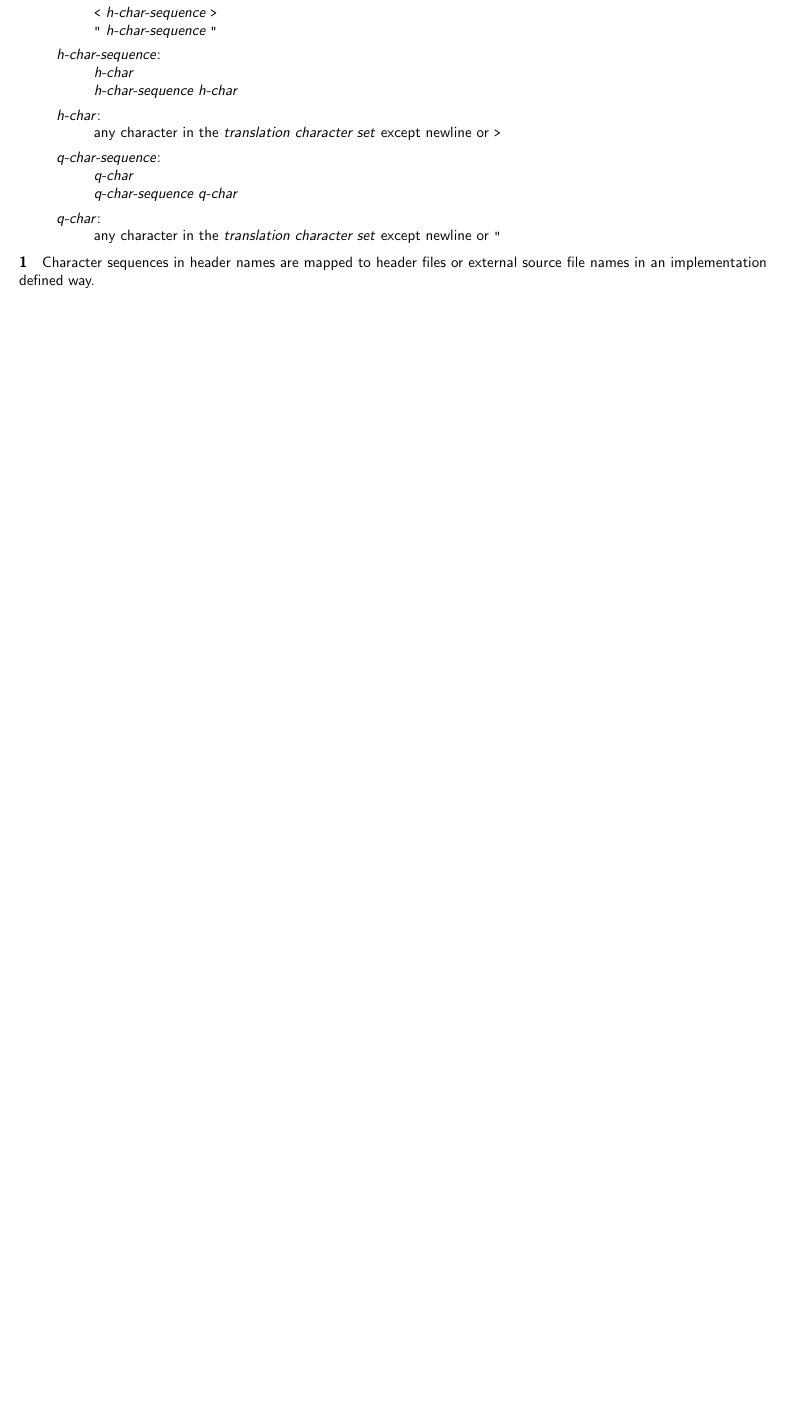
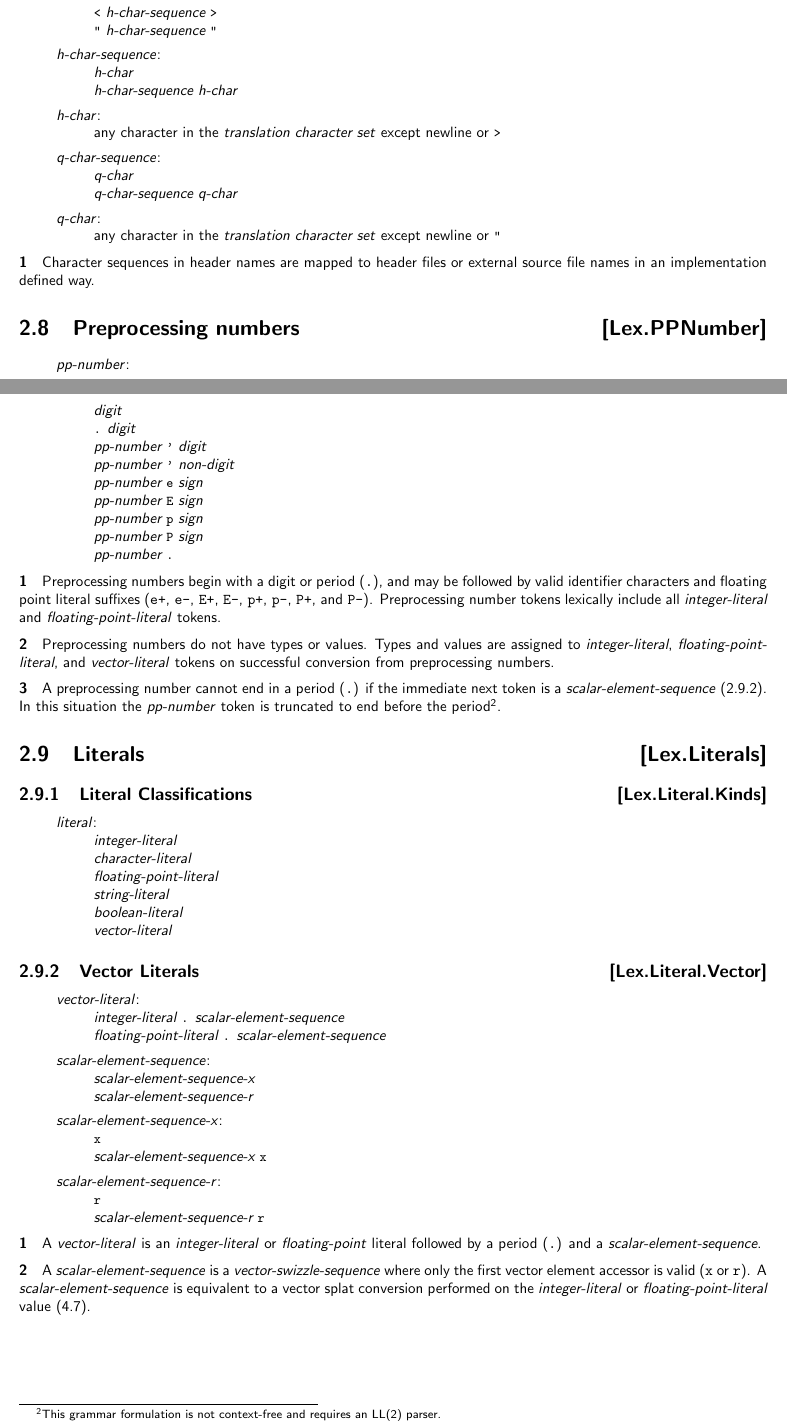
Before and after one commit to microsoft/hlsl-specs, a LaTeX thesis (specs/language/hlsl.tex, which reads specs/language/lex.tex): part of page 8 of 14 before the commit and two parts of pages 8 and 9 of 15 after it, the two joined at a grey line, cut so that both start at the same text, the shorter picture padded with empty space. Compiled offline with pdfLaTeX.

Commit message:
Adding lexing specification for vector literals (#116)
This change stubs out some sections in the lexer chapter with commented
out section definitions and fleshes out the specific section for the
vector literal grammar.

```diff
--- a/specs/language/lex.tex
+++ b/specs/language/lex.tex
@@ -184,3 +184,95 @@ which terminates at the next new line.
 
 \p Character sequences in header names are mapped to header files or external
 source file names in an implementation defined way.
+
+\Sec{Preprocessing numbers}{Lex.PPNumber}
+
+\begin{grammar}
+  \define{pp-number}\br
+  digit\br
+  \texttt{.} digit\br
+  pp-number \texttt{'} digit\br
+  pp-number \texttt{'} non-digit\br
+  pp-number \texttt{e} sign\br
+  pp-number \texttt{E} sign\br
+  pp-number \texttt{p} sign\br
+  pp-number \texttt{P} sign\br
+  pp-number \texttt{.}
+\end{grammar}
+
+\p Preprocessing numbers begin with a digit or period (\texttt{.}), and may be
+followed by valid identifier characters and floating point literal suffixes
+(\texttt{e+}, \texttt{e-}, \texttt{E+}, \texttt{E-}, \texttt{p+}, \texttt{p-},
+\texttt{P+}, and \texttt{P-}). Preprocessing number tokens lexically include all
+\textit{integer-literal} and \textit{floating-point-literal} tokens.
+
+\p Preprocessing numbers do not have types or values. Types and values are
+assigned to \textit{integer-literal}, \textit{floating-point-literal}, and
+\textit{vector-literal} tokens on successful conversion from preprocessing
+numbers.
+
+\p A preprocessing number cannot end in a period (\texttt{.}) if the immediate
+next token is a \textit{scalar-element-sequence} (\ref{Lex.Literal.Vector}). In
+this situation the \textit{pp-number} token is truncated to end before the
+period\footnote{This grammar formulation is not context-free and requires an
+LL(2) parser.}.
+
+%\Sec{Identifiers}{Lex.Ident}
+
+%\Sec{Keywords}{Lex.Keywords}
+
+%\Sec{Operators and Punctuators}{Lex.Operators}
+
+\Sec{Literals}{Lex.Literals}
+
+\Sub{Literal Classifications}{Lex.Literal.Kinds}
+
+\begin{grammar}
+  \define{literal}\br
+  integer-literal\br
+  character-literal\br
+  floating-point-literal\br
+  string-literal\br
+  boolean-literal\br
+  vector-literal
+\end{grammar}
+
+%\Sub{Integer Literals}{Lex.Literal.Int}
+
+%\Sub{Character Literals}{Lex.Literal.Char}
+
+%\Sub{Floating-point Literals}{Lex.Literal.Float}
+
+%\Sub{String Literals}{Lex.Literal.String}
+
+%\Sub{Boolean Literals}{Lex.Literal.Bool}
+
+\Sub{Vector Literals}{Lex.Literal.Vector}
+
+\begin{grammar}
+  \define{vector-literal}\br
+  integer-literal \texttt{.} scalar-element-sequence\br
+  floating-point-literal \texttt{.} scalar-element-sequence
+
+  \define{scalar-element-sequence}\br
+  scalar-element-sequence-x\br
+  scalar-element-sequence-r
+
+  \define{scalar-element-sequence-x}\br
+  \texttt{x}\br
+  scalar-element-sequence-x \texttt{x}
+
+  \define{scalar-element-sequence-r}\br
+  \texttt{r}\br
+  scalar-element-sequence-r \texttt{r}
+\end{grammar}
+
+\p A \textit{vector-literal} is an \textit{integer-literal} or
+\textit{floating-point} literal followed by a period (\texttt{.}) and a
+\textit{scalar-element-sequence}.
+
+\p A \textit{scalar-element-sequence} is a \textit{vector-swizzle-sequence}
+where only the first vector element accessor is valid (\texttt{x} or
+\texttt{r}). A \textit{scalar-element-sequence} is equivalent to a vector splat
+conversion performed on the \textit{integer-literal} or
+\textit{floating-point-literal} value (\ref{Conv.vsplat}).
```
